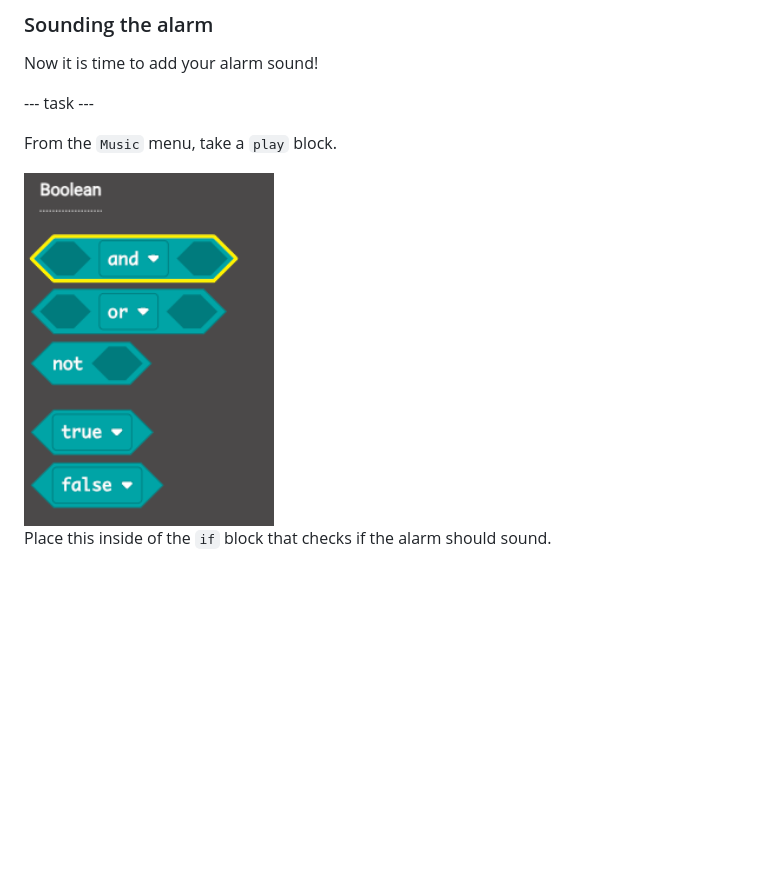
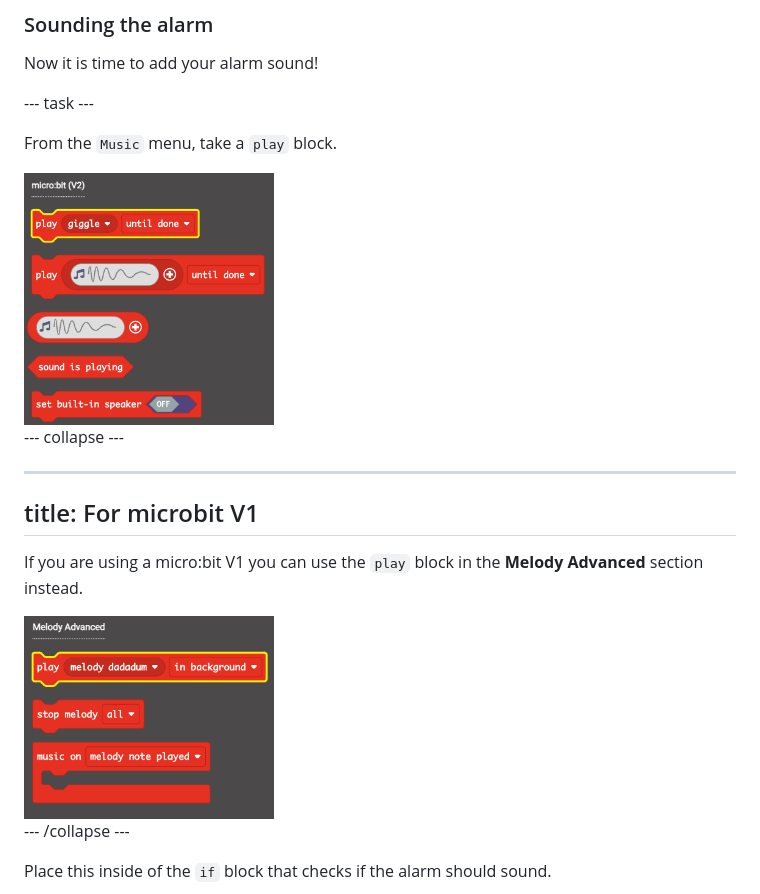
Before and after one commit to raspberrypilearning/sound-meter, a Markdown page: en/step_3.md, the part around one of its changes. GitHub-like rendering; pictures changed too: en/images/play-block-location-v1.png (added), en/images/play-block-location-v2.png (added); blank space fills up the shorter version.

```diff
--- a/en/step_3.md
+++ b/en/step_3.md
@@ -189,7 +189,19 @@ Now it is time to add your alarm sound!
 
 From the <code style="background-color: #e63022">Music</code> menu, take a <code style="background-color: #e63022">play</code> block.
 
-<img src="images/and-block-location.png" alt="The 'micro:bit v2' section of the Music menu, with the 'play' block highlighted at the top of the section." width="250"/>
+<img src="images/play-block-location-v2.png" alt="The 'micro:bit v2' section of the Music menu, with the 'play' block highlighted at the top of the section." width="250"/>
+
+--- collapse ---
+
+---
+title: For microbit V1
+---
+
+If you are using a micro:bit V1 you can use the <code style="background-color: #e63022">play</code> block in the **Melody Advanced** section instead.
+
+<img src="images/play-block-location-v1.png" alt="The 'Melody Advanced' section of the Music menu, with the 'play' block highlighted at the top of the section." width="250"/>
+
+--- /collapse ---
 
 Place this inside of the <code style="background-color: #00a4a6">if</code> block that checks if the alarm should sound.
 
```
Also changed, not shown: other parts of en/step_3.md (+11 -11 lines), en/step_2.md (+9 -0 lines), en/images/alarm-code-demo.png (added), en/images/changing-condition.gif, en/images/choose-sound.gif, en/images/sound-level-demo.gif (added).
